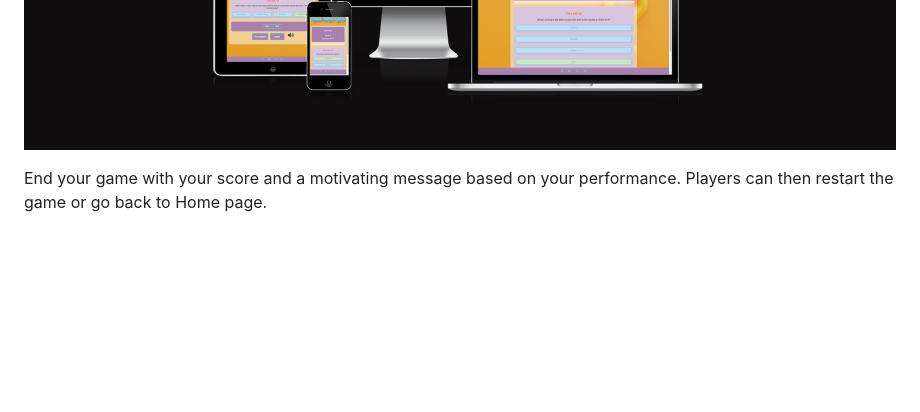
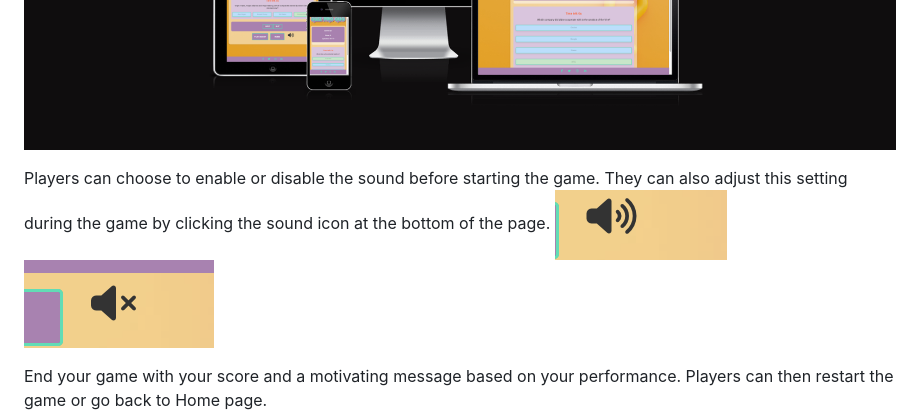
Before and after one commit to irebernardidev/Pop_Quiz_MP2, a Markdown page: README.md, the part around the change. Drawn GitHub-style; pictures changed too: documentation/features/no-sound.png (added), documentation/features/sound-on.png (added); blank space fills up the shorter version.

Commit message:
added sound button feature to readme file

```diff
--- a/README.md
+++ b/README.md
@@ -143,6 +143,10 @@ Players can customize their experience by choosing the number of questions, diff
 Once the quiz starts, they are timed per question and must answer within the stipulated time. With each correct answer, a point is added to their score. The game gives instant feedback on the correctness of their choices.
 ![Start Game](documentation/features/start-quiz.png)
 ![Timer and Feedback](documentation/features/timer-answer.png)
+
+Players can choose to enable or disable the sound before starting the game. They can also adjust this setting during the game by clicking the sound icon at the bottom of the page.
+![Sound On](documentation/features/sound-on.png)
+![No Sound](documentation/features/no-sound.png)
 
 End your game with your score and a motivating message based on your performance. Players can then restart the game or go back to Home page.
 ![Motivating Message](documentation/features/message.png)
```
